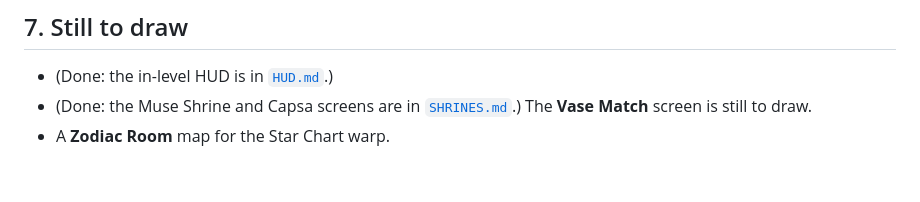
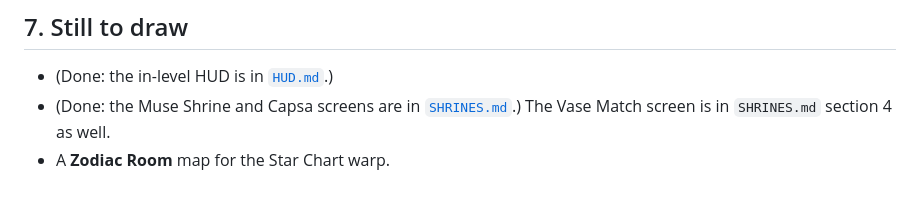
Before and after one commit to pezacide/tapestry-adventures, a Markdown page: docs/antiquity/LEVEL_MAPS.md, the part around the change. Drawn GitHub-style.

```diff
--- a/docs/antiquity/LEVEL_MAPS.md
+++ b/docs/antiquity/LEVEL_MAPS.md
@@ -191,5 +191,5 @@ The maps and scene sketches for the other seven Acts are in [`LEVEL_MAPS_ACTS_II
 ## 7. Still to draw
 
 - (Done: the in-level HUD is in [`HUD.md`](HUD.md).)
-- (Done: the Muse Shrine and Capsa screens are in [`SHRINES.md`](SHRINES.md).) The **Vase Match** screen is still to draw.
+- (Done: the Muse Shrine and Capsa screens are in [`SHRINES.md`](SHRINES.md).) The Vase Match screen is in `SHRINES.md` section 4 as well.
 - A **Zodiac Room** map for the Star Chart warp.
```
Also changed, not shown: docs/antiquity/SHRINES.md (+37 -3 lines), docs/antiquity/mockups/vase_match_states.png (added), 1 other file.
